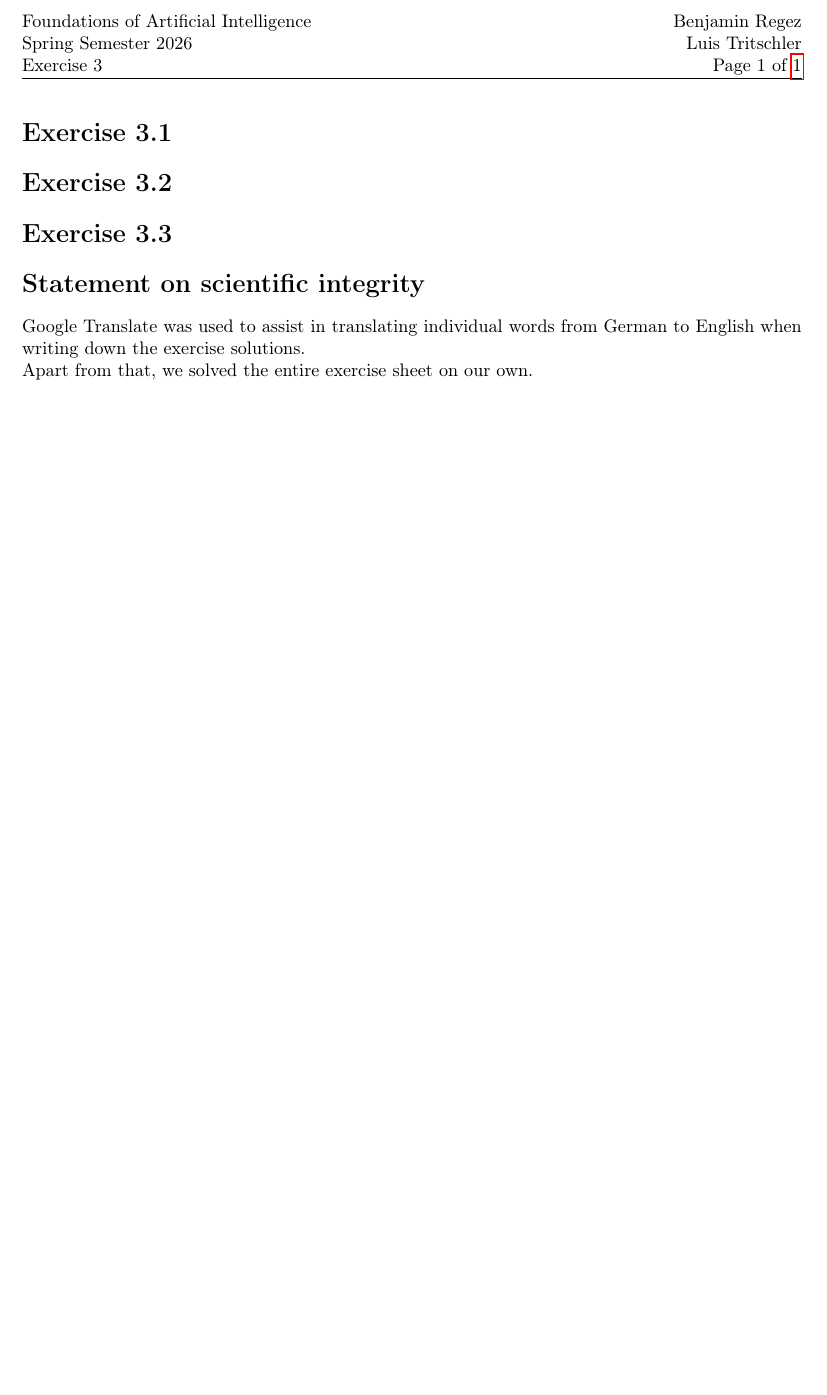
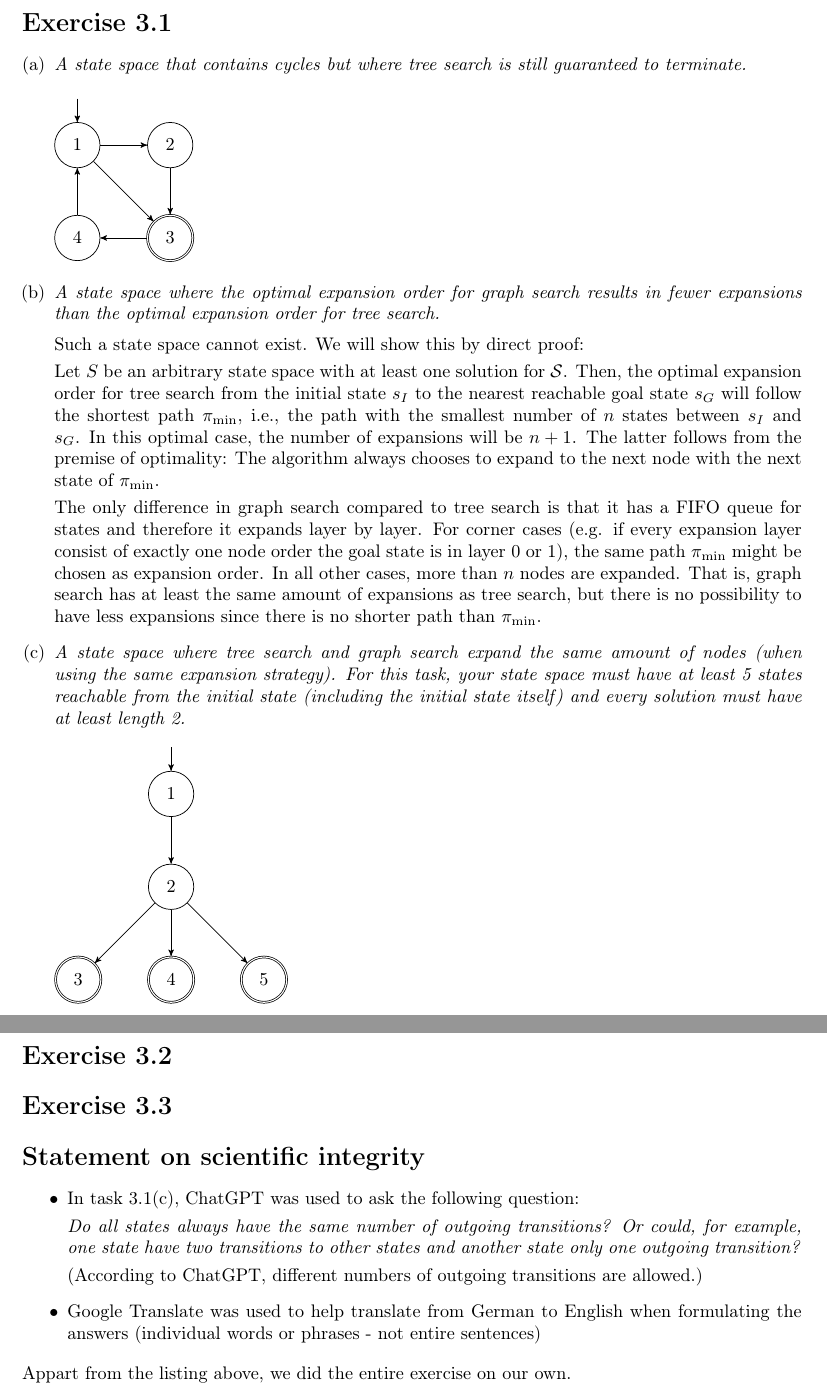
Before and after one commit to beniregez/AI_2026, a LaTeX document (ex03/sheet03_Regez_Tritschler.tex): part of the page before the commit and two parts of pages 1 and 2 of 2 after it, the two joined at a grey line, cut at the place of the change, the shorter picture padded with empty space. Compiled offline with pdfLaTeX.

Commit message:
Add ex03.1 and append in statement of integrity.

```diff
--- a/ex03/sheet03_Regez_Tritschler.tex
+++ b/ex03/sheet03_Regez_Tritschler.tex
@@ -40,15 +40,85 @@
 \begin{document}
 
 \section{}
+\begin{enumerate}[(a)]
+    \item \textit{A state space that contains cycles but where
+    tree search is still guaranteed to terminate.} \\[0.5em]
+    \begin{tikzpicture}[->,>=stealth',auto,node distance=1.8cm]
+        \node[initial above, initial text=, state] (1) {1};
+        \node[state] (2) [right of=1] {2};
+        \node[state, accepting] (3) [below of=2] {3};
+        \node[state] (4) [left of=3] {4};
+        \path (1) edge node {} (2);
+        \path (2) edge node {} (3);
+        \path (3) edge node {} (4);
+        \path (4) edge node {} (1);
+        \path (1) edge node {} (3);
+    \end{tikzpicture}
+    \item \textit{A state space where the optimal expansion
+    order for graph search results in fewer expansions than
+    the optimal expansion order for tree search.}\\[0.5em]
+    Such a state space cannot exist. We will show this by
+    direct proof:\\[0.3em]
+    Let $S$ be an arbitrary state space with at least one
+    solution for $\mathcal{S}$. Then, the optimal expansion
+    order for tree search from the initial state $s_I$ to
+    the nearest reachable goal state $s_G$ will follow the
+    shortest path $\pi_{\text{min}}$, i.e., the path with the smallest
+    number of $n$ states between $s_I$ and $s_G$. In this
+    optimal case, the number of expansions will be $n+1$.
+    The latter follows from the premise of optimality: The
+    algorithm always chooses to expand to the next node
+    with the next state of $\pi_{\text{min}}$.\\[0.3em]
+    The only difference in graph search compared to tree search
+    is that it has a FIFO queue for states and therefore
+    it expands layer by layer. For corner cases (e.g. if
+    every expansion layer consist of exactly one node order
+    the goal state is in layer 0 or 1), the same path
+    $\pi_{\text{min}}$ might be chosen as expansion order.
+    In all other cases, more than $n$ nodes are expanded.
+    That is, graph search has at least the same amount of
+    expansions as tree search, but there is no possibility
+    to have less expansions since there is no shorter path
+    than $\pi_{\text{min}}$.
+    \item \textit{A state space where tree search and graph
+    search expand the same amount of nodes (when using the
+    same expansion strategy). For this task, your state space
+    must have at least 5 states reachable from the initial
+    state (including the initial state itself) and every
+    solution must have at least length 2.}\\[0.3em]
+    \begin{tikzpicture}[->,>=stealth',auto,node distance=1.8cm]
+        \node[initial above, initial text=, state] (1) {1};
+        \node[state] (2) [below of=1] {2};
+        \node[state, accepting] (4) [below of=2] {4};
+        \node[state, accepting] (3) [left of=4] {3};
+        \node[state, accepting] (5) [right of=4] {5};
+        \path (1) edge node {} (2);
+        \path (2) edge node {} (3);
+        \path (2) edge node {} (4);
+        \path (2) edge node {} (5);
+    \end{tikzpicture}
+\end{enumerate}
 
 \section{}
 
 \section{}
 
 \section*{Statement on scientific integrity}
-Google Translate was used to assist in translating individual words from
-German to English when writing down the exercise solutions.\\
-Apart from that, we solved the entire exercise sheet on our own.
-
+\begin{itemize}
+    \item In task 3.1(c), ChatGPT was used to ask the
+    following question:\\[0.3em]
+    \textit{
+        Do all states always have the same number of outgoing
+        transitions? Or could, for example, one state have two
+        transitions to other states and another state only one
+        outgoing transition?
+    }\\[0.3em] (According to ChatGPT, different numbers
+    of outgoing transitions are allowed.)
+    \item Google Translate was used to help translate from
+    German to English when formulating the answers (individual
+    words or phrases - not entire sentences)
+\end{itemize}
+Appart from the listing above, we did the entire exercise
+on our own.
 
 \end{document}
```
